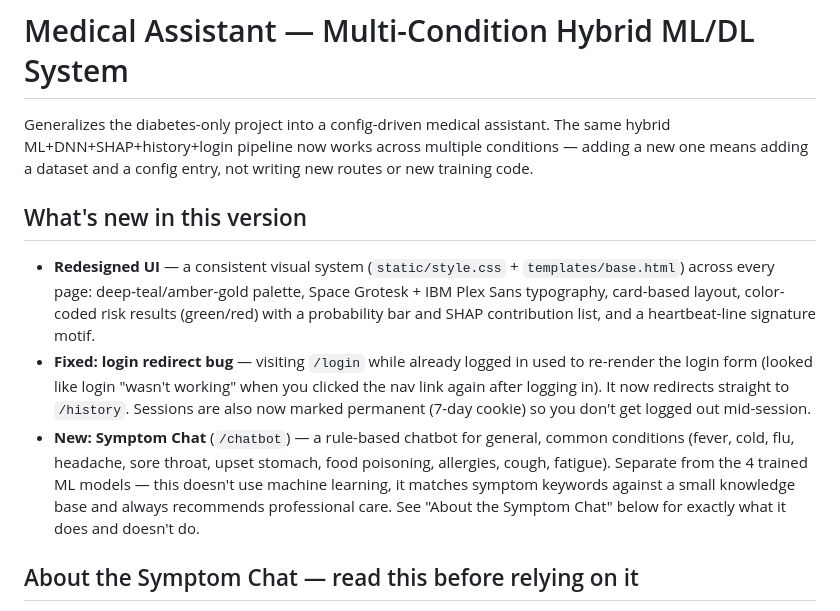
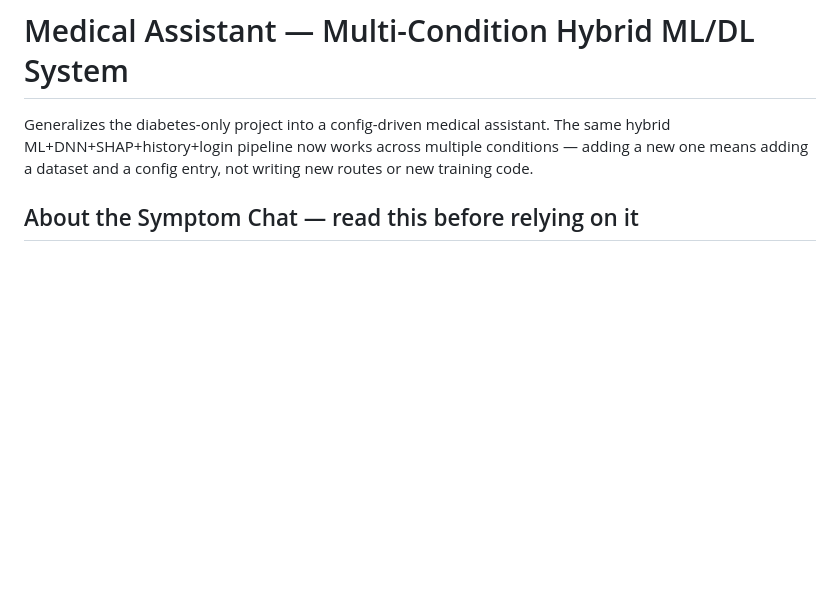
Before and after one commit to DhruvPanakanti/MedAssistant, a Markdown page: README.md, the part around the change. Drawn GitHub-style; blank space fills up the shorter version.

Commit message:
revised version
Removed outdated section about new features in the version.

```diff
--- a/README.md
+++ b/README.md
@@ -5,24 +5,6 @@ assistant. The same hybrid ML+DNN+SHAP+history+login pipeline now works
 across multiple conditions — adding a new one means adding a dataset and
 a config entry, not writing new routes or new training code.
 
-## What's new in this version
-- **Redesigned UI** — a consistent visual system (`static/style.css` +
-  `templates/base.html`) across every page: deep-teal/amber-gold
-  palette, Space Grotesk + IBM Plex Sans typography, card-based layout,
-  color-coded risk results (green/red) with a probability bar and SHAP
-  contribution list, and a heartbeat-line signature motif.
-- **Fixed: login redirect bug** — visiting `/login` while already logged
-  in used to re-render the login form (looked like login "wasn't
-  working" when you clicked the nav link again after logging in). It
-  now redirects straight to `/history`. Sessions are also now marked
-  permanent (7-day cookie) so you don't get logged out mid-session.
-- **New: Symptom Chat** (`/chatbot`) — a rule-based chatbot for general,
-  common conditions (fever, cold, flu, headache, sore throat, upset
-  stomach, food poisoning, allergies, cough, fatigue). Separate from the
-  4 trained ML models — this doesn't use machine learning, it matches
-  symptom keywords against a small knowledge base and always recommends
-  professional care. See "About the Symptom Chat" below for exactly
-  what it does and doesn't do.
 
 ## About the Symptom Chat — read this before relying on it
 `chatbot.py` + `data/chatbot_kb.json` implement a **rule-based keyword
```
